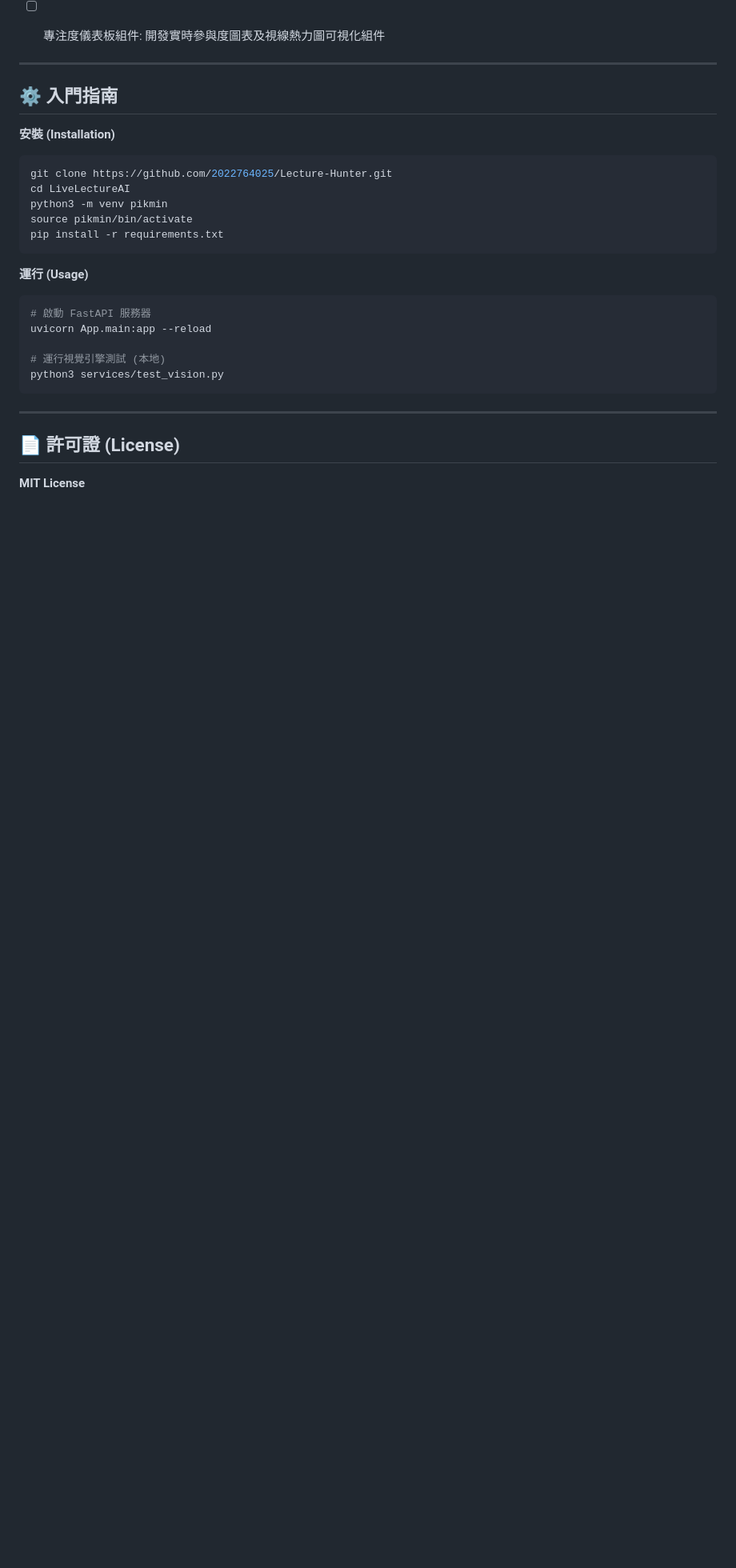
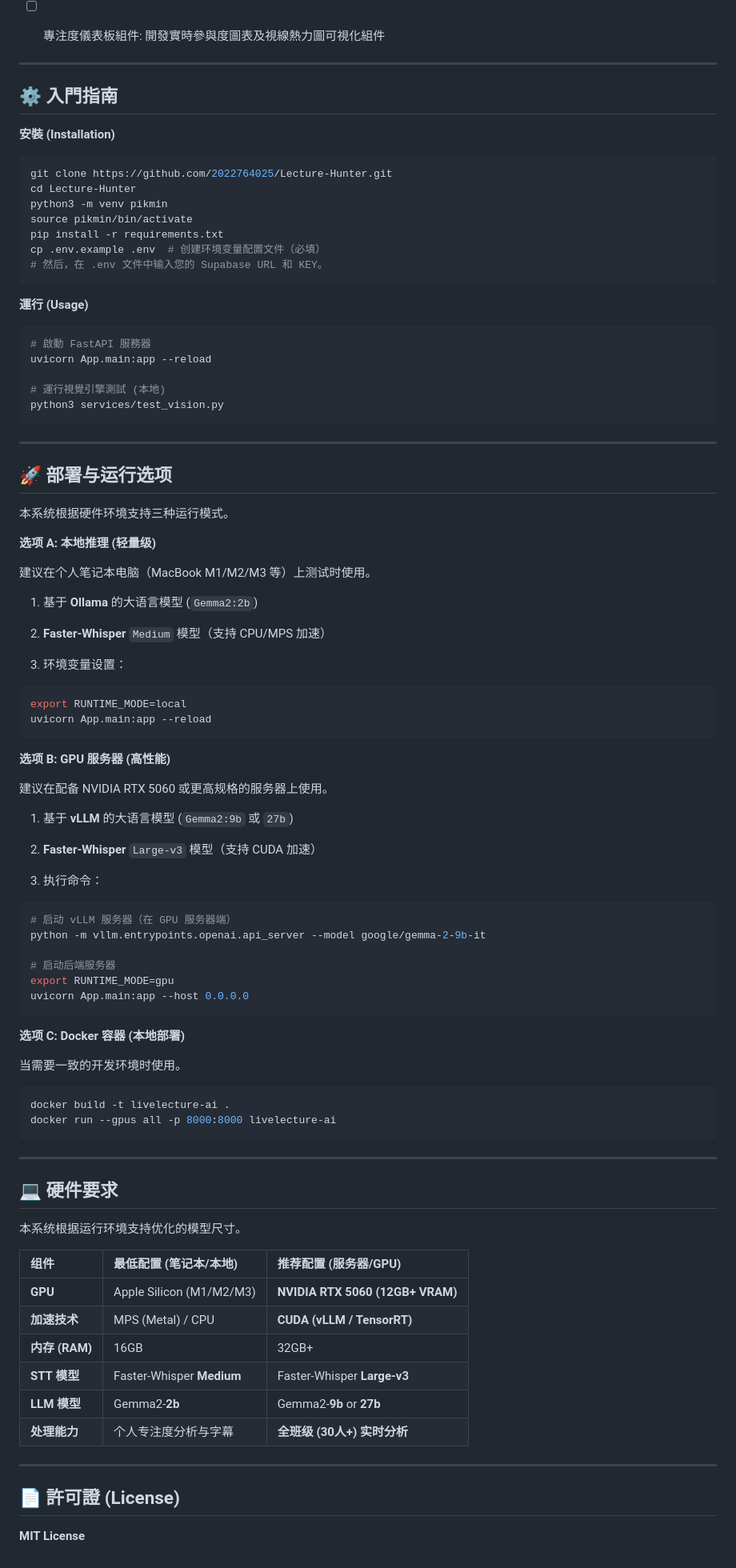
Before and after one commit to 2022764025/Lecture-Hunter, a Markdown page: README.zh.md, the part around the change. Shown at 80% size. Drawn GitHub-style; blank space fills up the shorter version.

````diff
--- a/README.zh.md
+++ b/README.zh.md
@@ -287,10 +287,12 @@ graph TD
 **安裝 (Installation)**
 ```Bash
 git clone https://github.com/2022764025/Lecture-Hunter.git
-cd LiveLectureAI
+cd Lecture-Hunter
 python3 -m venv pikmin
 source pikmin/bin/activate
 pip install -r requirements.txt
+cp .env.example .env  # 创建环境变量配置文件（必填）
+# 然后，在 .env 文件中输入您的 Supabase URL 和 KEY。
 ```
 
 **運行 (Usage)**
@@ -304,6 +306,71 @@ python3 services/test_vision.py
 
 ---
 
+## 🚀 部署与运行选项 ##
+
+本系统根据硬件环境支持三种运行模式。
+
+**选项 A: 本地推理 (轻量级)**
+
+建议在个人笔记本电脑（MacBook M1/M2/M3 等）上测试时使用。
+
+1. 基于 **Ollama** 的大语言模型 (`Gemma2:2b`)
+
+2. **Faster-Whisper** `Medium` 模型（支持 CPU/MPS 加速）
+
+3. 环境变量设置：
+
+```Bash
+export RUNTIME_MODE=local
+uvicorn App.main:app --reload
+```
+
+**选项 B: GPU 服务器 (高性能)**
+
+建议在配备 NVIDIA RTX 5060 或更高规格的服务器上使用。
+
+1. 基于 **vLLM** 的大语言模型 (`Gemma2:9b` 或 `27b`)
+
+2. **Faster-Whisper** `Large-v3` 模型（支持 CUDA 加速）
+
+3. 执行命令：
+
+```Bash
+# 启动 vLLM 服务器（在 GPU 服务器端）
+python -m vllm.entrypoints.openai.api_server --model google/gemma-2-9b-it
+
+# 启动后端服务器
+export RUNTIME_MODE=gpu
+uvicorn App.main:app --host 0.0.0.0
+```
+
+**选项 C: Docker 容器 (本地部署)**
+
+当需要一致的开发环境时使用。
+
+```Bash
+docker build -t livelecture-ai .
+docker run --gpus all -p 8000:8000 livelecture-ai
+```
+
+---
+
+## 💻 硬件要求 ##
+
+本系统根据运行环境支持优化的模型尺寸。
+
+| 组件 | 最低配置 (笔记本/本地) | 推荐配置 (服务器/GPU) |
+| :--- | :--- | :--- |
+| **GPU** | Apple Silicon (M1/M2/M3) | **NVIDIA RTX 5060 (12GB+ VRAM)** |
+| **加速技术** | MPS (Metal) / CPU | **CUDA (vLLM / TensorRT)** |
+| **内存 (RAM)** | 16GB | 32GB+ |
+| **STT 模型** | Faster-Whisper **Medium** | Faster-Whisper **Large-v3** |
+| **LLM 模型** | Gemma2-**2b** | Gemma2-**9b** or **27b** |
+| **处理能力** | 个人专注度分析与字幕 | **全班级 (30人+) 实时分析** |
+
+
+---
+
 ## 📄 許可證 (License) ##
 
 **MIT License**
````
Also changed, not shown: README.en.md (+67 -1 lines), README.md (+67 -1 lines).
